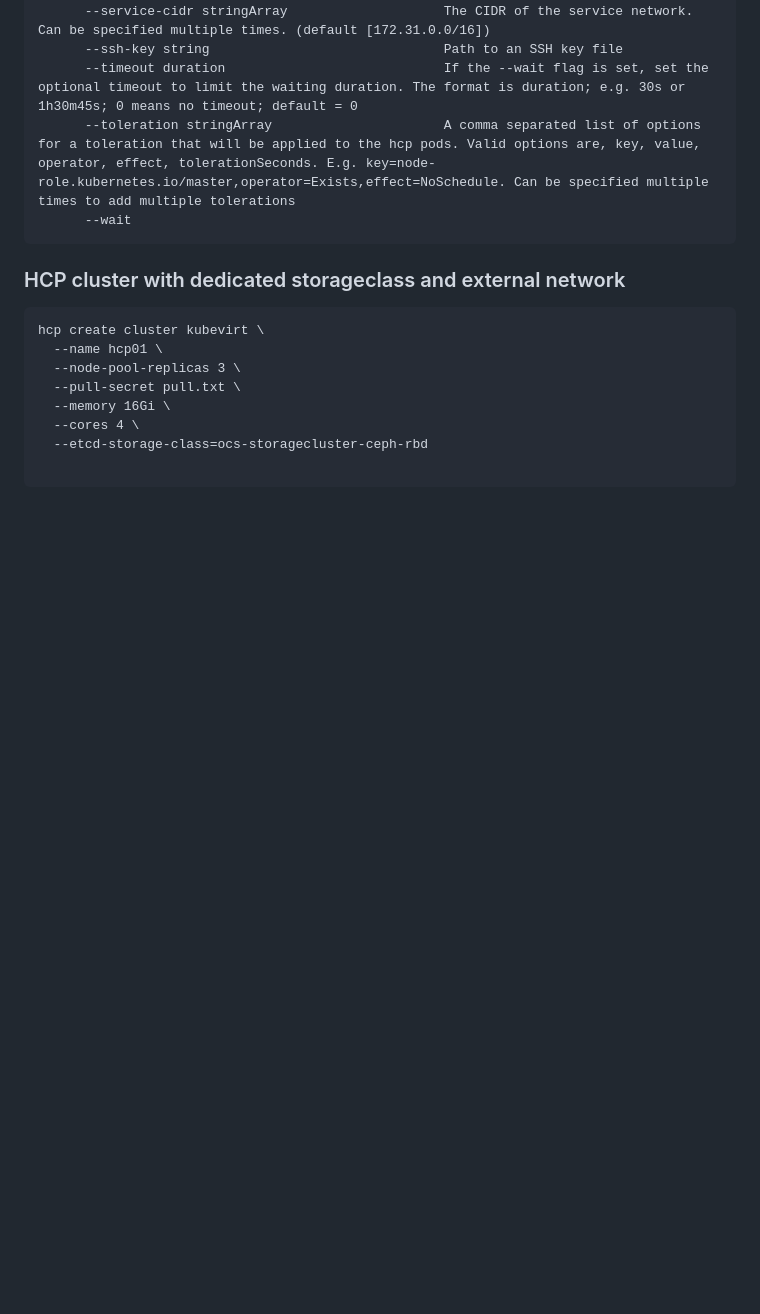
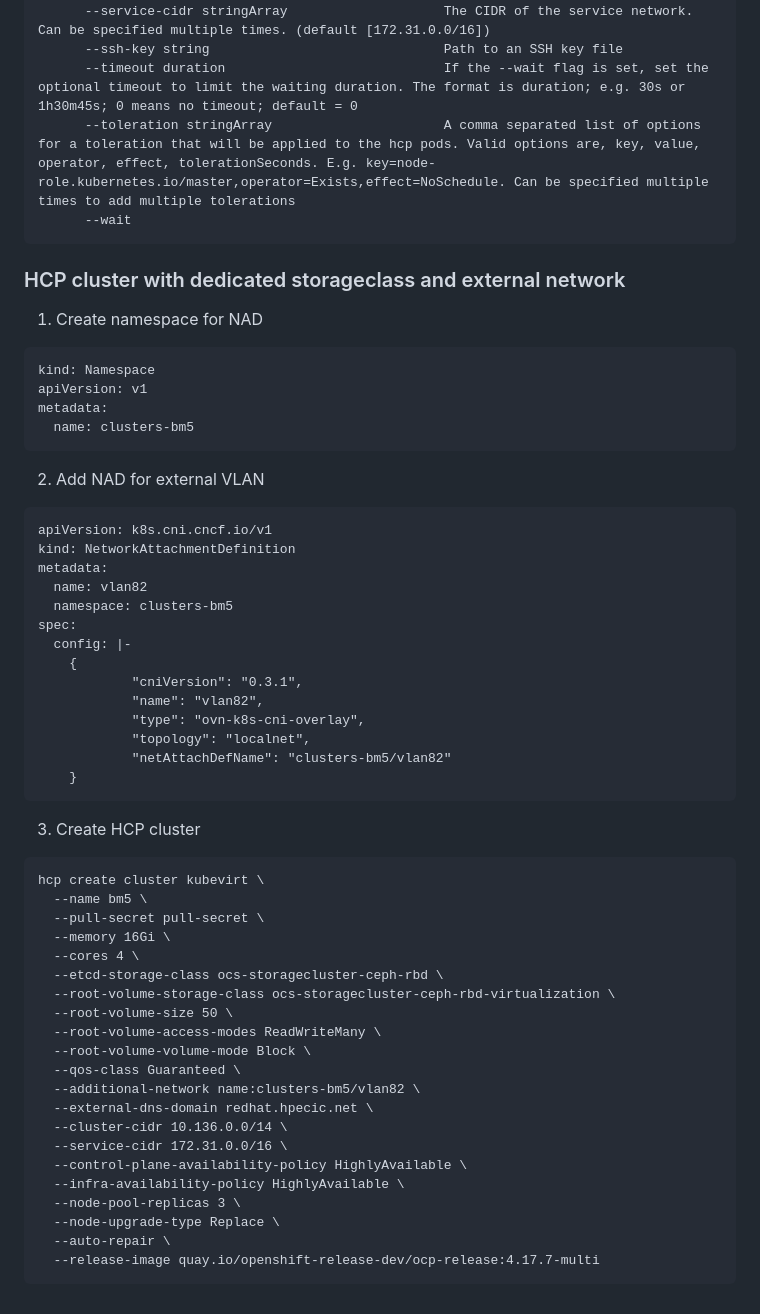
Before and after one commit to davmartini/redhat-techs, a Markdown page: openshift/hcp/README.md, the part around the change. GitHub-like rendering; blank space fills up the shorter version.

````diff
--- a/openshift/hcp/README.md
+++ b/openshift/hcp/README.md
@@ -137,13 +137,54 @@ Global Flags:
 
 
 ### HCP cluster with dedicated storageclass and external network
+
+1. Create namespace for NAD
+```
+kind: Namespace
+apiVersion: v1
+metadata:
+  name: clusters-bm5
+```
+
+2. Add NAD for external VLAN
+```
+apiVersion: k8s.cni.cncf.io/v1
+kind: NetworkAttachmentDefinition
+metadata:
+  name: vlan82
+  namespace: clusters-bm5
+spec:
+  config: |-
+    {
+            "cniVersion": "0.3.1",
+            "name": "vlan82",
+            "type": "ovn-k8s-cni-overlay",
+            "topology": "localnet",
+            "netAttachDefName": "clusters-bm5/vlan82"
+    }
+```
+
+3. Create HCP cluster
 ```
 hcp create cluster kubevirt \
-  --name hcp01 \
-  --node-pool-replicas 3 \
-  --pull-secret pull.txt \
+  --name bm5 \
+  --pull-secret pull-secret \
   --memory 16Gi \
   --cores 4 \
-  --etcd-storage-class=ocs-storagecluster-ceph-rbd
-
+  --etcd-storage-class ocs-storagecluster-ceph-rbd \
+  --root-volume-storage-class ocs-storagecluster-ceph-rbd-virtualization \
+  --root-volume-size 50 \
+  --root-volume-access-modes ReadWriteMany \
+  --root-volume-volume-mode Block \
+  --qos-class Guaranteed \
+  --additional-network name:clusters-bm5/vlan82 \
+  --external-dns-domain redhat.hpecic.net \
+  --cluster-cidr 10.136.0.0/14 \
+  --service-cidr 172.31.0.0/16 \
+  --control-plane-availability-policy HighlyAvailable \
+  --infra-availability-policy HighlyAvailable \
+  --node-pool-replicas 3 \
+  --node-upgrade-type Replace \
+  --auto-repair \
+  --release-image quay.io/openshift-release-dev/ocp-release:4.17.7-multi
 ```
````
